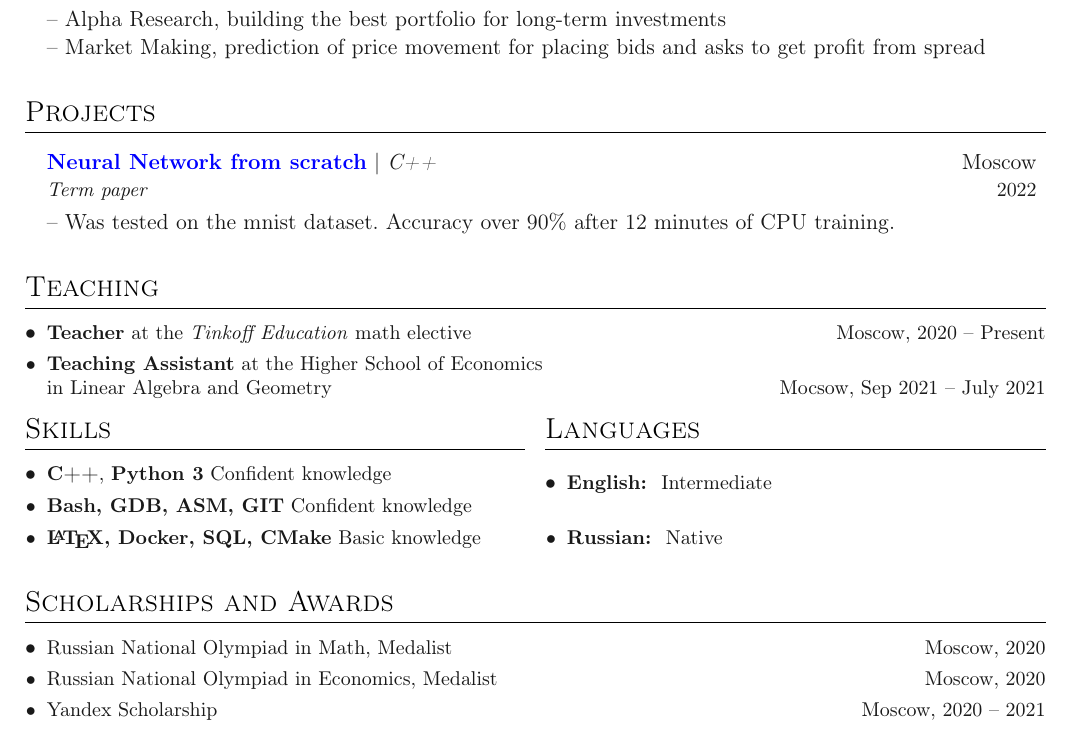
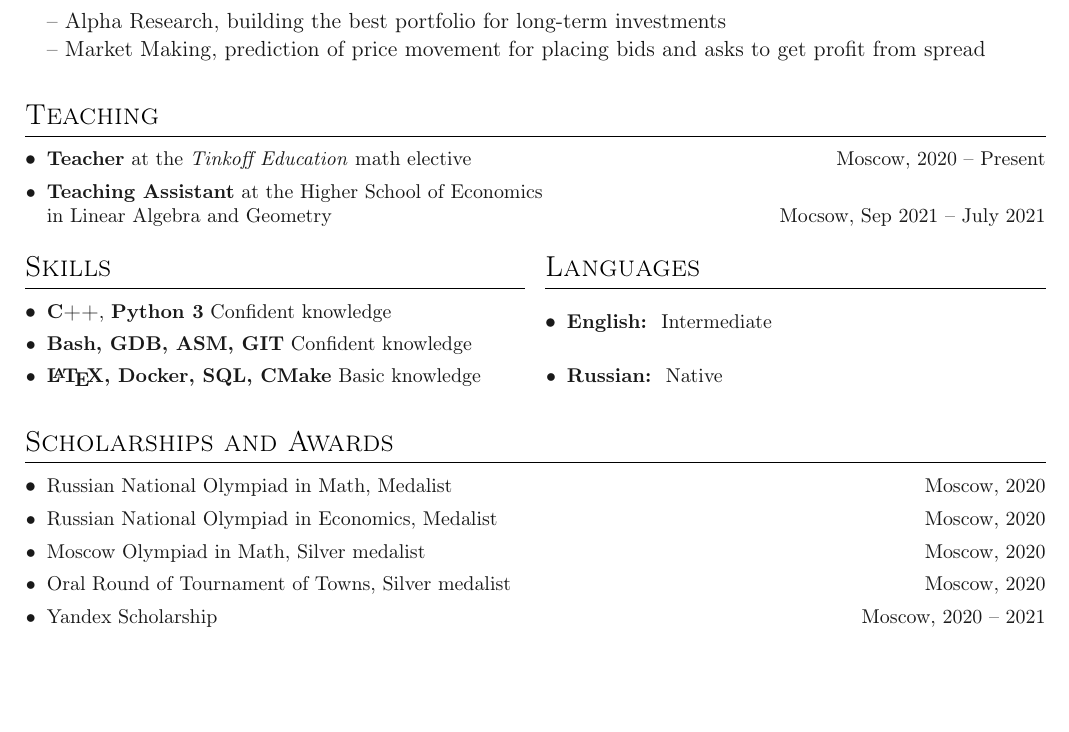
Before and after one commit to toobrainless/cv, a LaTeX CV (CV/main.tex, which reads CV/sections/awards.tex): part of the page, cut so that both start at the same text, the shorter picture padded with empty space. Compiled offline with pdfLaTeX.

Commit message:
refactor

```diff
--- a/CV/main.tex
+++ b/CV/main.tex
@@ -52,7 +52,7 @@
 \import{sections/}{education.tex}
 \import{sections/}{experience.tex}
 % \import{sections/}{coursework.tex}
-\import{sections/}{projects.tex}
+% \import{sections/}{projects.tex}
 
 
 % Page Two
--- a/CV/sections/awards.tex
+++ b/CV/sections/awards.tex
@@ -8,9 +8,9 @@
 
 \entry{Russian National Olympiad in Economics, Medalist \hfill Moscow, 2020}
 
-% \entry{Moscow Olympiad in Math, Silver medalist \hfill Moscow, 2020}
+\entry{Moscow Olympiad in Math, Silver medalist \hfill Moscow, 2020}
 
-% \entry{Oral Round of Tournament of Towns, Silver medalist \hfill Moscow, 2020}
+\entry{Oral Round of Tournament of Towns, Silver medalist \hfill Moscow, 2020}
 
 \entry{Yandex Scholarship \hfill Moscow, 2020 \textendash \ 2021}
 
```
